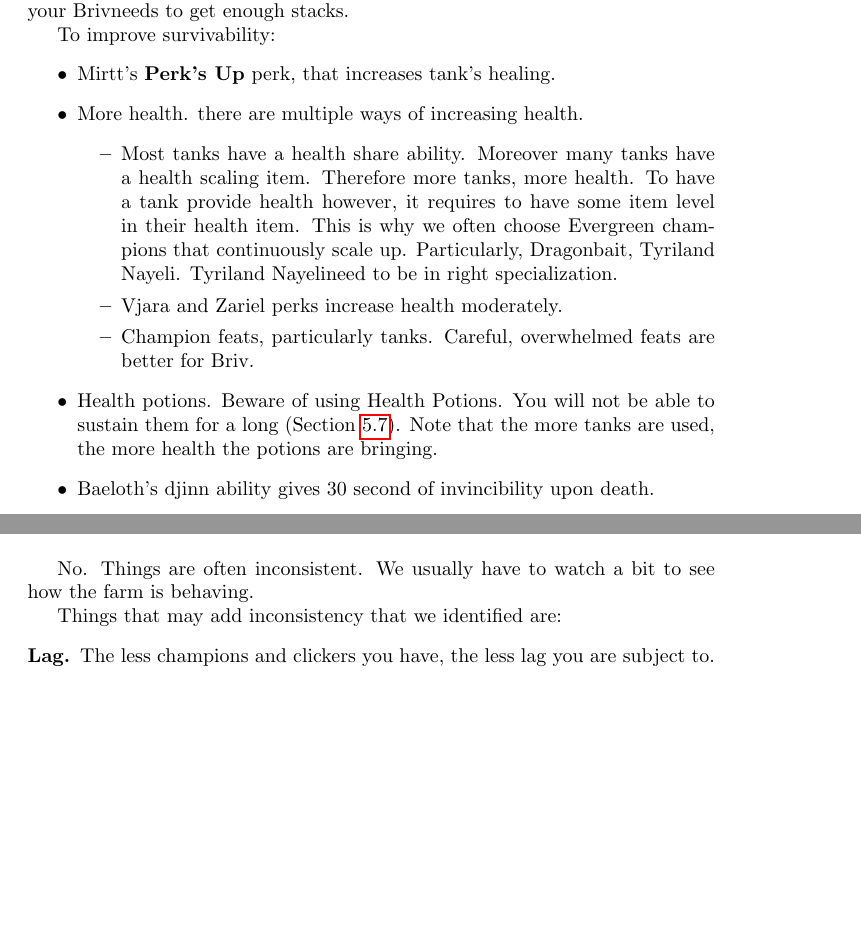
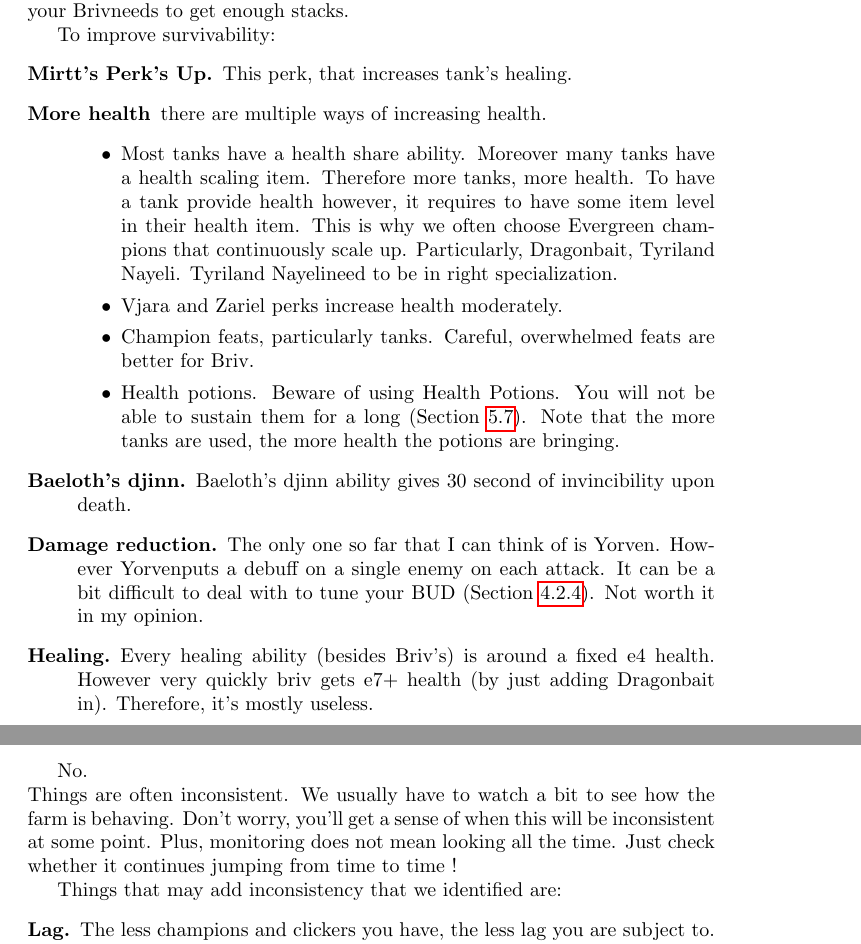
Before and after one commit to hogoww/ModronFarmingGuide, a LaTeX document (modronFarmingGuide.tex): two parts of pages 7 and 9 of 11, joined at a grey line, cut so that both start at the same text, the shorter picture padded with empty space. Compiled offline with pdfLaTeX.

Commit message:
Update on Overleaf.

```diff
--- a/modronFarmingGuide.tex
+++ b/modronFarmingGuide.tex
@@ -314,9 +316,9 @@ First, do not concern yourself with damages.
 Only look at how much health your \briv needs to get enough stacks.
 
 To improve survivability:
-\begin{itemize}
-    \item Mirtt's \textbf{Perk's Up} perk, that increases tank's healing.
-    \item More health. there are multiple ways of increasing health.
+\begin{description}
+    \item[Mirtt's \textbf{Perk's Up}.] This perk, that increases tank's healing.
+    \item[More health] there are multiple ways of increasing health.
         \begin{itemize}
             \item Most tanks have a health share ability.
             Moreover many tanks have a health scaling item.
@@ -328,13 +330,21 @@ To improve survivability:
             \item Vjara and Zariel perks increase health moderately.
             \item Champion feats, particularly tanks.
             Careful, overwhelmed feats are better for \briv.
+             \item Health potions.
+            Beware of using Health Potions.
+            You will not be able to sustain them for a long (Section \ref{sec:potionSustain}).
+            Note that the more tanks are used, the more health the potions are bringing.
         \end{itemize}
-    \item Health potions.
-    Beware of using Health Potions.
-    You will not be able to sustain them for a long (Section \ref{sec:potionSustain}).
-    Note that the more tanks are used, the more health the potions are bringing.
-    \item \baeloth's djinn ability gives 30 second of invincibility upon death.
-\end{itemize}
+    \item[\baeloth's djinn.] \baeloth's djinn ability gives 30 second of invincibility upon death.
+    \item[Damage reduction.] The only one so far that I can think of is Yorven.
+    However \yorven puts a debuff on a single enemy on each attack.
+    It can be a bit difficult to deal with to tune your BUD (Section~\ref{sec:stepFour}).
+    Not worth it in my opinion.
+    \item[Healing.]
+    Every healing ability (besides \briv's) is around a fixed e4 health.
+    However very quickly briv gets e7+ health (by just adding Dragonbait in).
+    Therefore, it's mostly useless.
+\end{description}
 
 
 
@@ -399,9 +411,12 @@ Therefore your first attack with \artemis on the stacking zone should never kill
 It worked once !\newline
 It will always work !\newline
 
-No.
+No.\newline
 Things are often inconsistent.
 We usually have to watch a bit to see how the farm is behaving.
+Don't worry, you'll get a sense of when this will be inconsistent at some point.
+Plus, monitoring does not mean looking all the time.
+Just check whether it continues jumping from time to time !
 
 Things that may add inconsistency that we identified are:
 \begin{description}
```
Also changed, not shown: modronFarmingGuide.tex (7 more changed lines).
